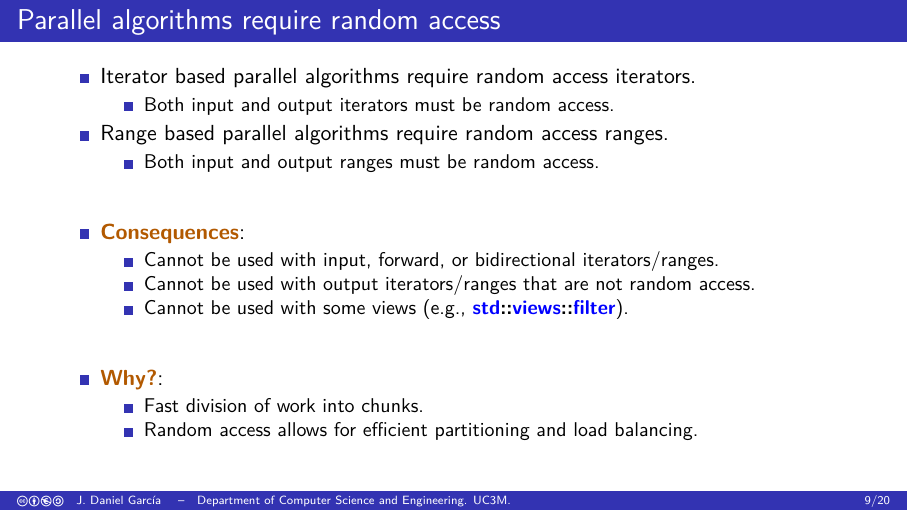
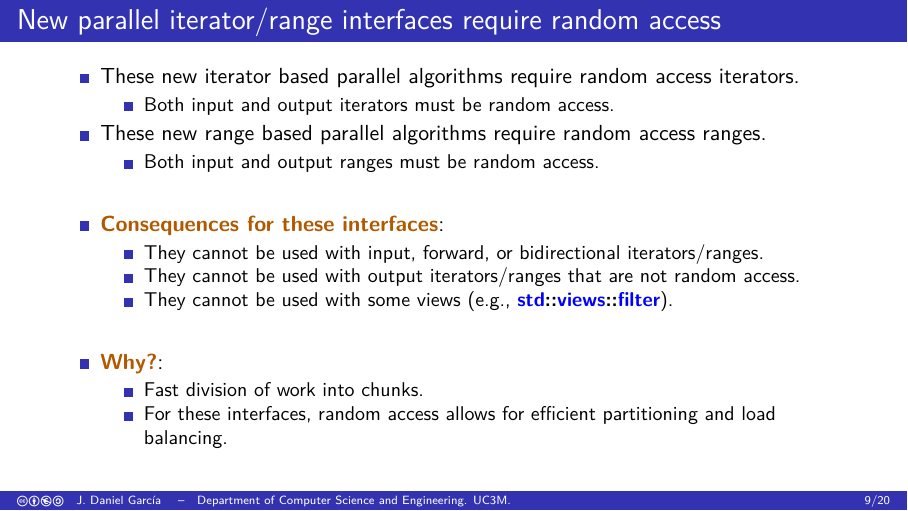
Before and after one commit to jdgarciauc3m/cpp26-overview, LaTeX slides (overview/parallel/slides.tex, which reads overview/parallel/diffpr.tex): page 16 of 29. Compiled offline with pdfLaTeX.

Commit message:
Clarification
Co-authored-by: Copilot <175728472+Copilot@users.noreply.github.com>
Signed-off-by: J. Daniel Garcia <jdgarcia@inf.uc3m.es>

```diff
--- a/overview/parallel/diffpr.tex
+++ b/overview/parallel/diffpr.tex
@@ -48,31 +48,31 @@ ranges::transform(Ep&& exec, R&& r, OutR&& result_r, F op, Proj proj = {});
 \end{itemize}
 \end{frame}
 
-\begin{frame}[t,fragile]{Parallel algorithms require random access}
+\begin{frame}[t,fragile]{New parallel iterator/range interfaces require random access}
 \begin{itemize}
-    \item Iterator based parallel algorithms require random access iterators.
+    \item These new iterator based parallel algorithms require random access iterators.
       \begin{itemize}
         \item Both input and output iterators must be random access.
       \end{itemize}
 
-    \item Range based parallel algorithms require random access ranges.
+    \item These new range based parallel algorithms require random access ranges.
       \begin{itemize}
         \item Both input and output ranges must be random access.
       \end{itemize}
 
     \mode<presentation>{\vfill\pause}
-    \item \textmark{Consequences}:
+    \item \textmark{Consequences for these interfaces}:
       \begin{itemize}
-        \item Cannot be used with input, forward, or bidirectional iterators/ranges.
-        \item Cannot be used with output iterators/ranges that are not random access.
-        \item Cannot be used with some views (e.g., \cppcode{std::views::filter}).
+        \item They cannot be used with input, forward, or bidirectional iterators/ranges.
+        \item They cannot be used with output iterators/ranges that are not random access.
+        \item They cannot be used with some views (e.g., \cppcode{std::views::filter}).
       \end{itemize}
 
     \mode<presentation>{\vfill\pause}
     \item \textmark{Why?}:
       \begin{itemize}
         \item Fast division of work into chunks.
-        \item Random access allows for efficient partitioning and load balancing.
+        \item For these interfaces, random access allows for efficient partitioning and load balancing.
       \end{itemize}
 \end{itemize}
 \end{frame}
```
